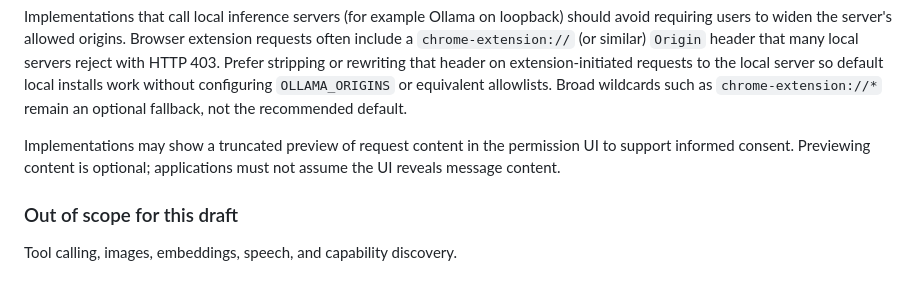
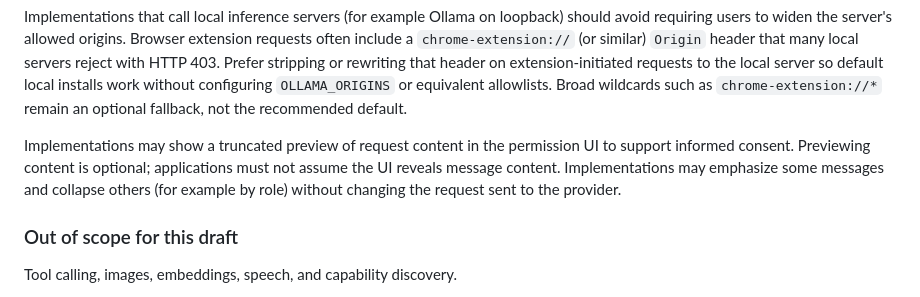
Before and after one commit to SamSamskies/inference-provider-api, a Markdown page: SPEC.md, the part around the change. GitHub-like rendering.

```diff
--- a/SPEC.md
+++ b/SPEC.md
@@ -98,7 +98,7 @@ default local installs work without configuring `OLLAMA_ORIGINS` or equivalent
 allowlists. Broad wildcards such as `chrome-extension://*` remain an optional
 fallback, not the recommended default.
 
-Implementations may show a truncated preview of request content in the permission UI to support informed consent. Previewing content is optional; applications must not assume the UI reveals message content.
+Implementations may show a truncated preview of request content in the permission UI to support informed consent. Previewing content is optional; applications must not assume the UI reveals message content. Implementations may emphasize some messages and collapse others (for example by role) without changing the request sent to the provider.
 
 ### Out of scope for this draft
 
```
Also changed, not shown: README.md (+2 -0 lines).
